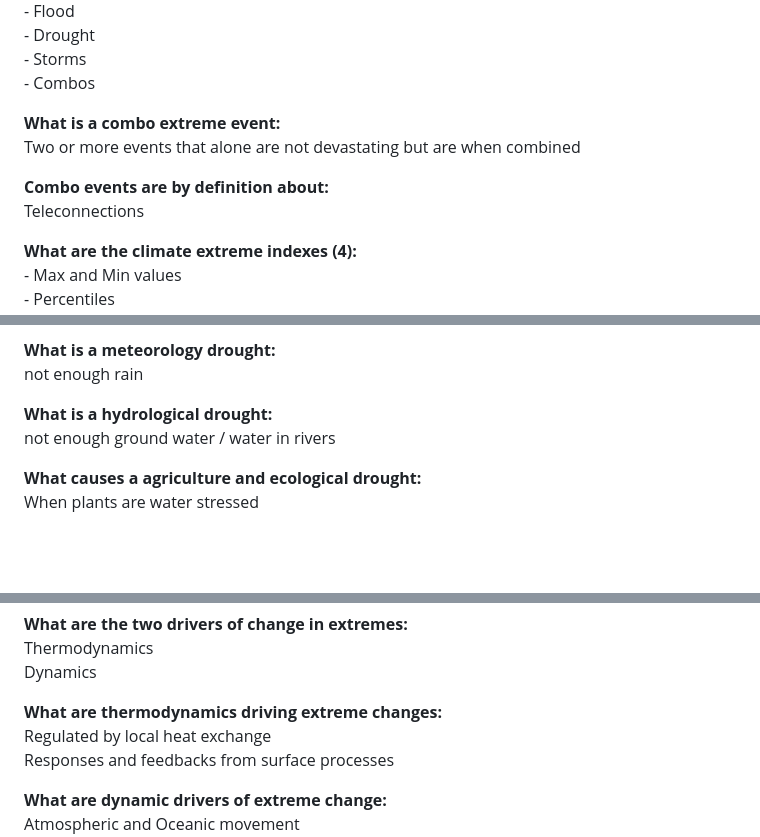
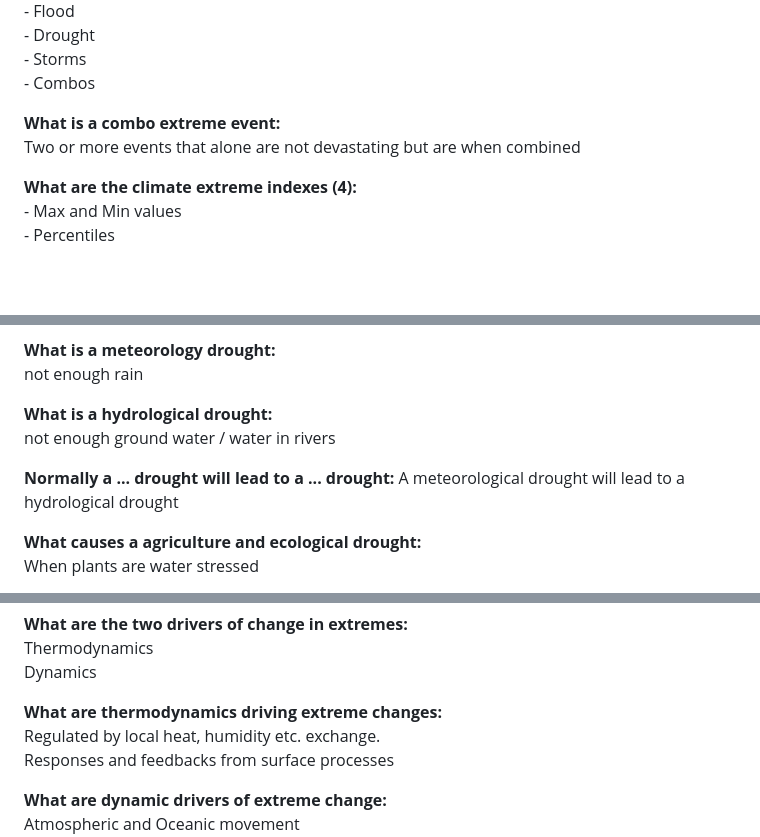
Before and after one commit to thomascheung05/flashcards, a Markdown page: HENVPaus/HENVPaus FlashCards.md, 3 parts joined by grey strips. GitHub-like rendering; blank space fills up the shorter version.

```diff
--- a/HENVPaus/HENVPaus FlashCards.md
+++ b/HENVPaus/HENVPaus FlashCards.md
@@ -1436,9 +1429,6 @@ Extreme event distribution
 **What is a combo extreme event:**
 Two or more events that alone are not devastating but are when combined
 
-**Combo events are by definition about:**
-Teleconnections
-
 **What are the climate extreme indexes (4):**
 \- Max and Min values
 \- Percentiles
@@ -1524,6 +1514,9 @@ not enough rain
 **What is a hydrological drought:**
 not enough ground water / water in rivers
 
+**Normally a ... drought will lead to a ... drought:**
+A meteorological drought will lead to a hydrological drought
+
 **What causes a agriculture and ecological drought:**
 When plants are water stressed
 
@@ -1562,7 +1555,7 @@ Thermodynamics
 Dynamics
 
 **What are thermodynamics driving extreme changes:**
-Regulated by local heat exchange
+Regulated by local heat, humidity etc. exchange.
 Responses and feedbacks from surface processes
 
 **What are dynamic drivers of extreme change:**
```
Also changed, not shown: other parts of HENVPaus/HENVPaus FlashCards.md (+10 -14 lines), HENVPaus/image-8.png (added).
